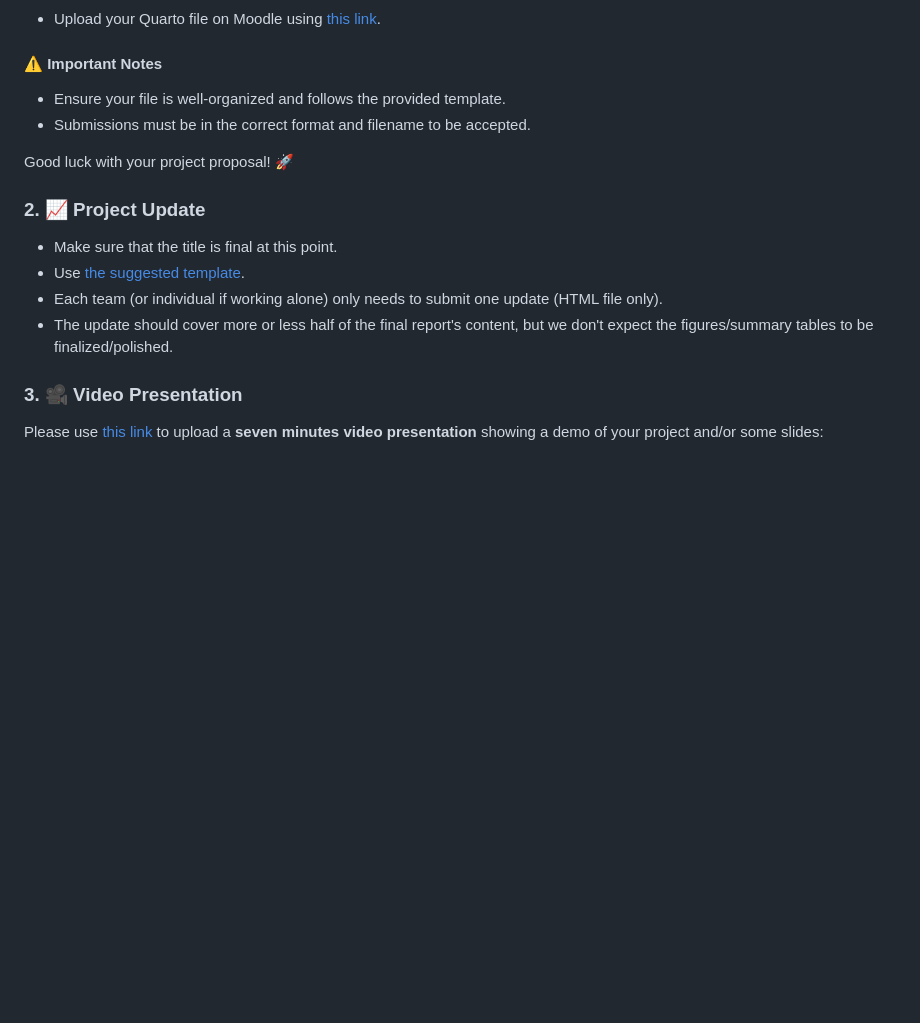
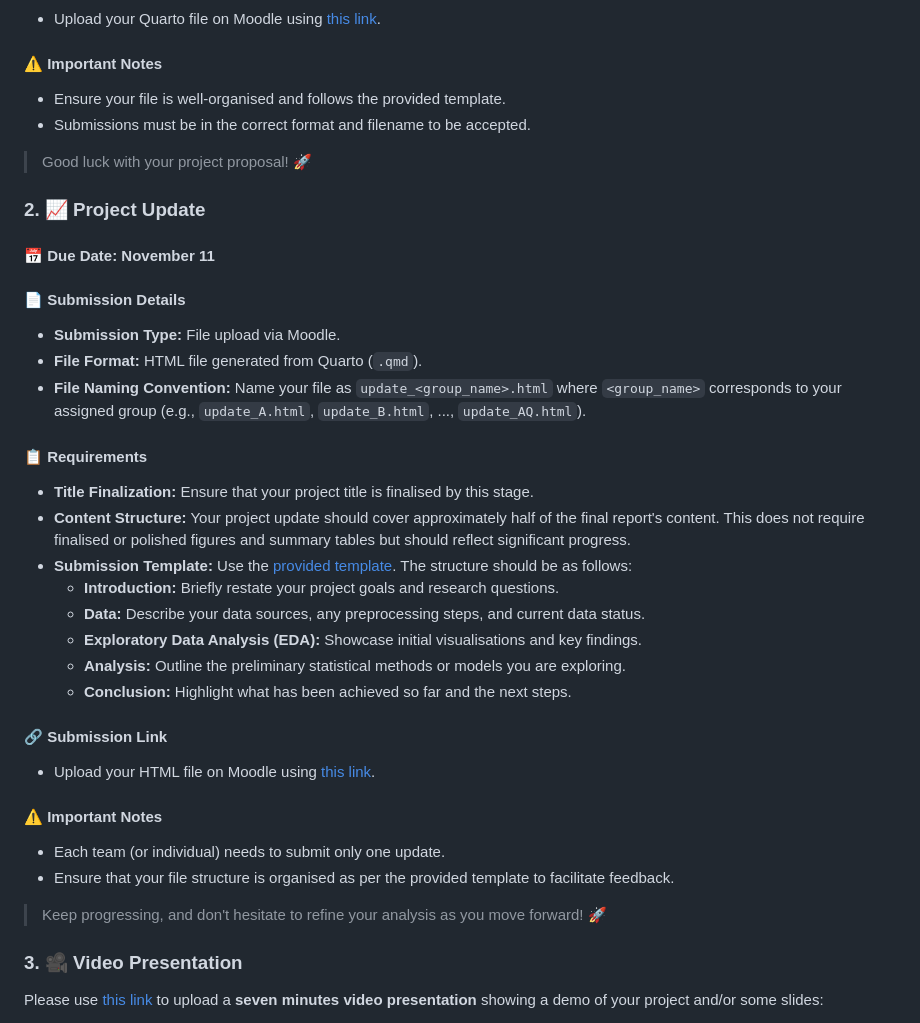
Before and after one commit to AlexShem/dsfba_2024, a Markdown page: projects/description.md, the part around the change. Rendered like a GitHub page; blank space fills up the shorter version.

Commit message:
Update project update description and milestones

```diff
--- a/projects/description.md
+++ b/projects/description.md
@@ -61,17 +61,42 @@ Below are the key milestones for your final project. Make sure to adhere to the
 
 #### ⚠️ **Important Notes**
 
-- Ensure your file is well-organized and follows the provided template.
+- Ensure your file is well-organised and follows the provided template.
 - Submissions must be in the correct format and filename to be accepted.
 
-Good luck with your project proposal! 🚀
+> Good luck with your project proposal! 🚀
 
 ### 2. 📈 **Project Update**
 
-- Make sure that the title is final at this point.
-- Use [the suggested template](https://moodle.unil.ch/mod/resource/view.php?id=1804840).
-- Each team (or individual if working alone) only needs to submit one update (HTML file only).
-- The update should cover more or less half of the final report's content, but we don't expect the figures/summary tables to be finalized/polished.
+#### 📅 **Due Date:** November 11
+
+#### 📄 **Submission Details**
+
+- **Submission Type:** File upload via Moodle.
+- **File Format:** HTML file generated from Quarto (`.qmd`).
+- **File Naming Convention:** Name your file as `update_<group_name>.html` where `<group_name>` corresponds to your assigned group (e.g., `update_A.html`, `update_B.html`, ..., `update_AQ.html`).
+
+#### 📋 **Requirements**
+
+- **Title Finalization:** Ensure that your project title is finalised by this stage.
+- **Content Structure:** Your project update should cover approximately half of the final report's content. This does not require finalised or polished figures and summary tables but should reflect significant progress.
+- **Submission Template:** Use the [provided template](#). The structure should be as follows:
+  - **Introduction:** Briefly restate your project goals and research questions.
+  - **Data:** Describe your data sources, any preprocessing steps, and current data status.
+  - **Exploratory Data Analysis (EDA):** Showcase initial visualisations and key findings.
+  - **Analysis:** Outline the preliminary statistical methods or models you are exploring.
+  - **Conclusion:** Highlight what has been achieved so far and the next steps.
+
+#### 🔗 **Submission Link**
+
+- Upload your HTML file on Moodle using [this link](#).
+
+#### ⚠️ **Important Notes**
+
+- Each team (or individual) needs to submit only one update.
+- Ensure that your file structure is organised as per the provided template to facilitate feedback.
+
+> Keep progressing, and don't hesitate to refine your analysis as you move forward! 🚀
 
 ### 3. 🎥 **Video Presentation**
 
```
